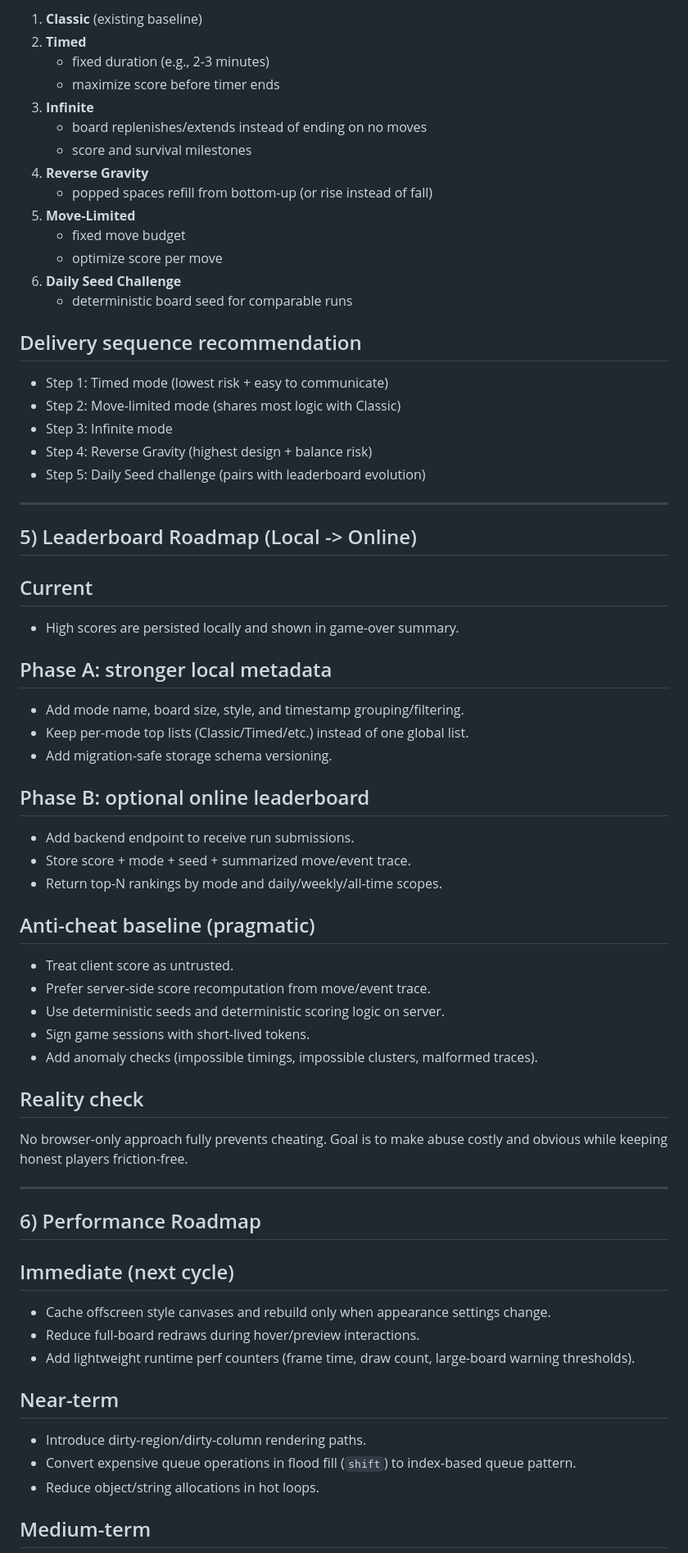
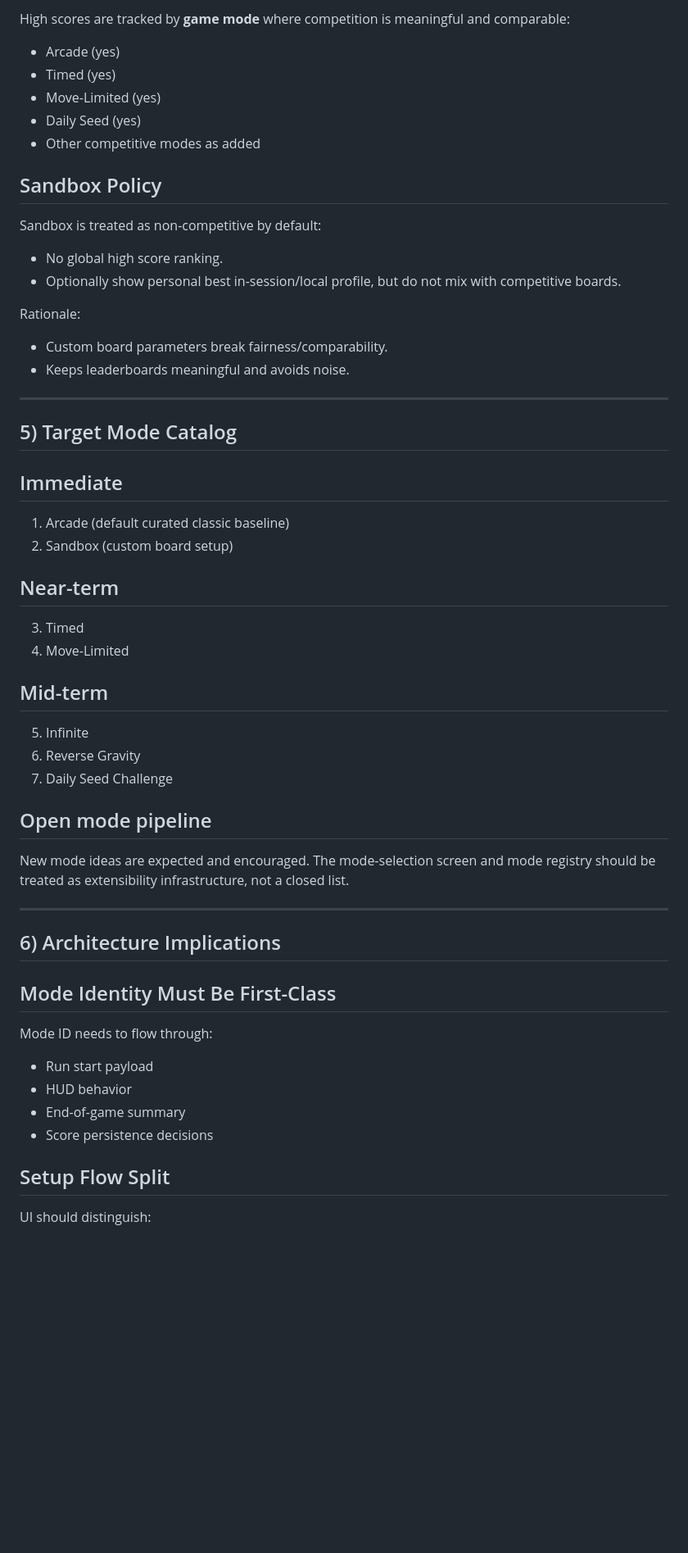
Before and after one commit to dbulk/blocks-for-gina, a Markdown page: roadmap.md, the part around one of its changes. Shown at 82% size. Rendered like a GitHub page; blank space fills up the shorter version.

Commit message:
reframe roadmap modes

```diff
--- a/roadmap.md
+++ b/roadmap.md
@@ -70,74 +72,62 @@ Adopt a small event bus inside the app shell so systems communicate via typed ev
 
-1. **Classic** (existing baseline)
-2. **Timed**
-   - fixed duration (e.g., 2-3 minutes)
-   - maximize score before timer ends
-3. **Infinite**
-   - board replenishes/extends instead of ending on no moves
-   - score and survival milestones
-4. **Reverse Gravity**
-   - popped spaces refill from bottom-up (or rise instead of fall)
-5. **Move-Limited**
-   - fixed move budget
-   - optimize score per move
-6. **Daily Seed Challenge**
-   - deterministic board seed for comparable runs
+High scores are tracked by **game mode** where competition is meaningful and comparable:
 
-## Delivery sequence recommendation
+- Arcade (yes)
+- Timed (yes)
+- Move-Limited (yes)
+- Daily Seed (yes)
+- Other competitive modes as added
 
-- Step 1: Timed mode (lowest risk + easy to communicate)
-- Step 2: Move-limited mode (shares most logic with Classic)
-- Step 3: Infinite mode
-- Step 4: Reverse Gravity (highest design + balance risk)
-- Step 5: Daily Seed challenge (pairs with leaderboard evolution)
+## Sandbox Policy
+
+Sandbox is treated as non-competitive by default:
+
+- No global high score ranking.
+- Optionally show personal best in-session/local profile, but do not mix with competitive boards.
+
+Rationale:
+
+- Custom board parameters break fairness/comparability.
+- Keeps leaderboards meaningful and avoids noise.
 
 ---
 
-## 5) Leaderboard Roadmap (Local -> Online)
+## 5) Target Mode Catalog
 
-## Current
+## Immediate
 
-- High scores are persisted locally and shown in game-over summary.
+1. Arcade (default curated classic baseline)
+2. Sandbox (custom board setup)
 
-## Phase A: stronger local metadata
+## Near-term
 
-- Add mode name, board size, style, and timestamp grouping/filtering.
-- Keep per-mode top lists (Classic/Timed/etc.) instead of one global list.
-- Add migration-safe storage schema versioning.
+3. Timed
+4. Move-Limited
 
-## Phase B: optional online leaderboard
+## Mid-term
 
-- Add backend endpoint to receive run submissions.
-- Store score + mode + seed + summarized move/event trace.
-- Return top-N rankings by mode and daily/weekly/all-time scopes.
+5. Infinite
+6. Reverse Gravity
+7. Daily Seed Challenge
 
-## Anti-cheat baseline (pragmatic)
+## Open mode pipeline
 
-- Treat client score as untrusted.
-- Prefer server-side score recomputation from move/event trace.
-- Use deterministic seeds and deterministic scoring logic on server.
-- Sign game sessions with short-lived tokens.
-- Add anomaly checks (impossible timings, impossible clusters, malformed traces).
-
-## Reality check
-
-No browser-only approach fully prevents cheating. Goal is to make abuse costly and obvious while keeping honest players friction-free.
+New mode ideas are expected and encouraged. The mode-selection screen and mode registry should be treated as extensibility infrastructure, not a closed list.
 
 ---
 
-## 6) Performance Roadmap
+## 6) Architecture Implications
 
-## Immediate (next cycle)
+## Mode Identity Must Be First-Class
 
-- Cache offscreen style canvases and rebuild only when appearance settings change.
-- Reduce full-board redraws during hover/preview interactions.
-- Add lightweight runtime perf counters (frame time, draw count, large-board warning thresholds).
+Mode ID needs to flow through:
 
-## Near-term
+- Run start payload
+- HUD behavior
+- End-of-game summary
+- Score persistence decisions
 
-- Introduce dirty-region/dirty-column rendering paths.
-- Convert expensive queue operations in flood fill (`shift`) to index-based queue pattern.
-- Reduce object/string allocations in hot loops.
+## Setup Flow Split
 
-## Medium-term
+UI should distinguish:
 
```
Also changed, not shown: other parts of roadmap.md (+103 -98 lines).
